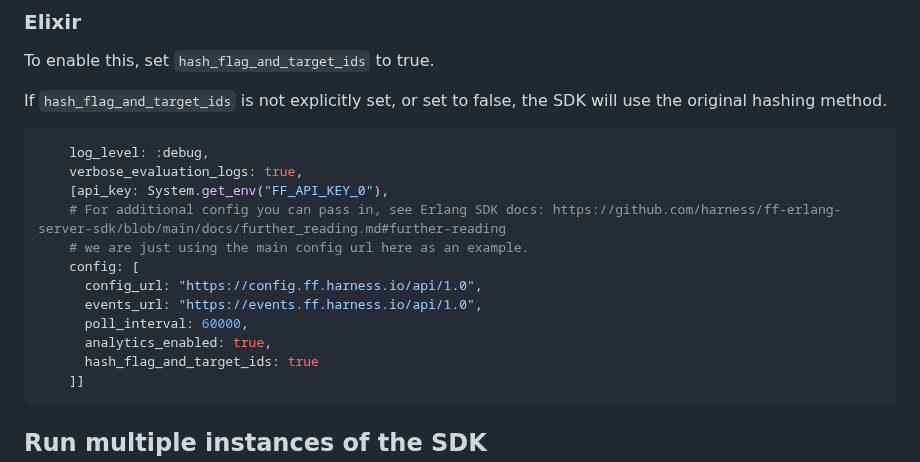
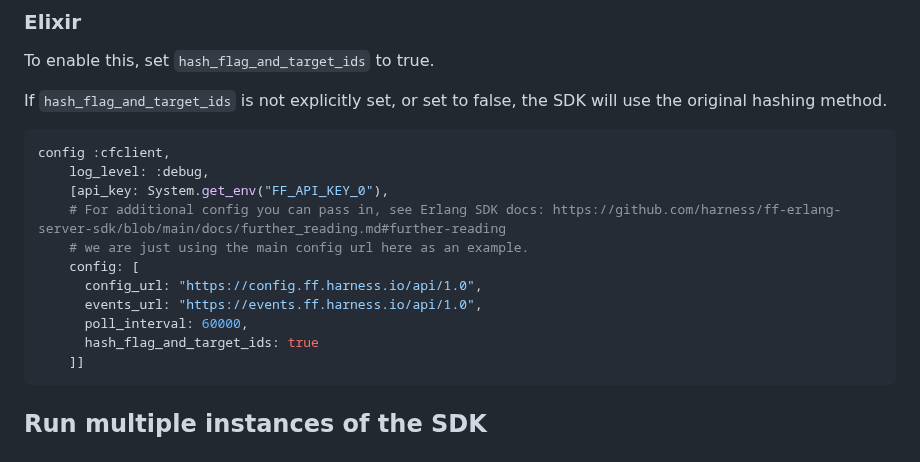
Before and after one commit to harness/ff-erlang-server-sdk, a Markdown page: README.md, the part around the change. Rendered like a GitHub page.

Commit message:
FFM-8890 Update readme

````diff
--- a/README.md
+++ b/README.md
@@ -217,8 +217,8 @@ To enable this, set `hash_flag_and_target_ids` to true.
 If `hash_flag_and_target_ids` is not explicitly set, or set to false, the SDK will use the original hashing method.
 
 ```elixir
+config :cfclient,
     log_level: :debug,
-    verbose_evaluation_logs: true,
     [api_key: System.get_env("FF_API_KEY_0"),
     # For additional config you can pass in, see Erlang SDK docs: https://github.com/harness/ff-erlang-server-sdk/blob/main/docs/further_reading.md#further-reading
     # we are just using the main config url here as an example.
@@ -226,7 +226,6 @@ If `hash_flag_and_target_ids` is not explicitly set, or set to false, the SDK wi
       config_url: "https://config.ff.harness.io/api/1.0",
       events_url: "https://events.ff.harness.io/api/1.0",
       poll_interval: 60000,
-      analytics_enabled: true,
       hash_flag_and_target_ids: true
     ]]
 ```
````
